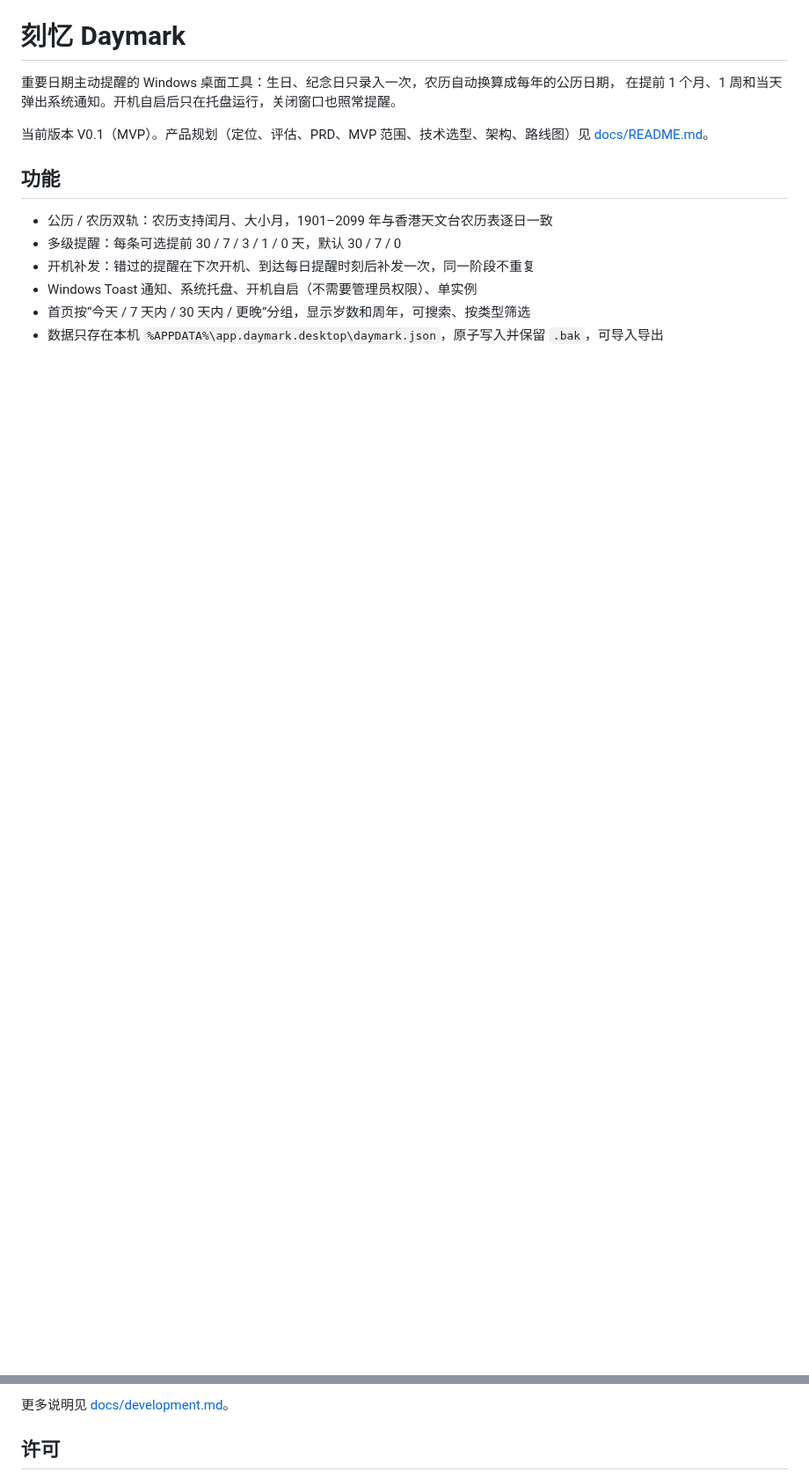
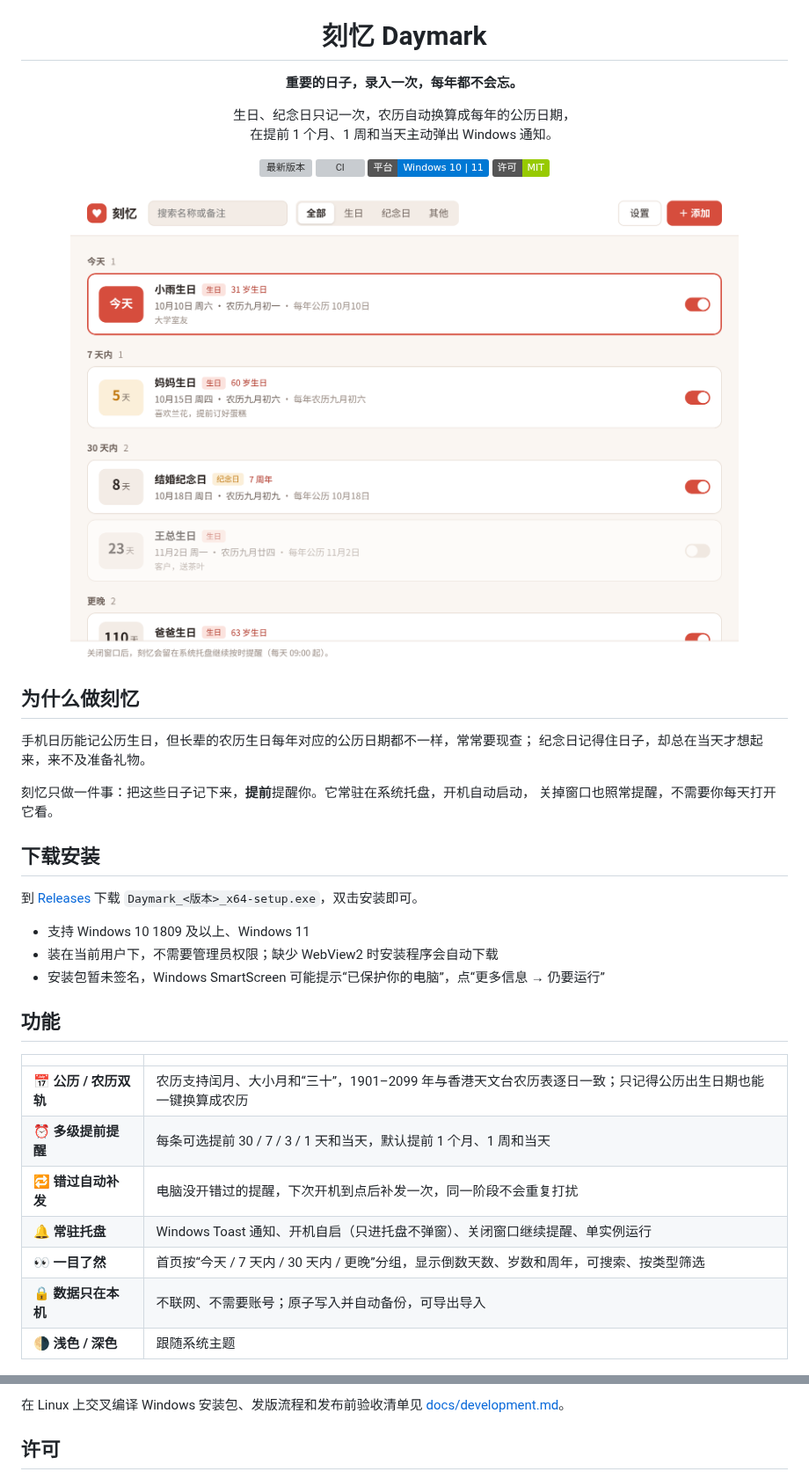
Before and after one commit to kekemao00/daymark, a Markdown page: README.md, 2 parts joined by grey strips. Shown at 88% size. Rendered like a GitHub page; pictures changed too: docs/screenshots/home.png (added); badges without logos; blank space fills up the shorter version; grey boxes are pictures that could not be loaded.

````diff
--- a/README.md
+++ b/README.md
@@ -1,17 +5,44 @@
 # 刻忆 Daymark
 
-重要日期主动提醒的 Windows 桌面工具：生日、纪念日只录入一次，农历自动换算成每年的公历日期，
-在提前 1 个月、1 周和当天弹出系统通知。开机自启后只在托盘运行，关闭窗口也照常提醒。
+**重要的日子，录入一次，每年都不会忘。**
 
-当前版本 V0.1（MVP）。产品规划（定位、评估、PRD、MVP 范围、技术选型、架构、路线图）见
-[docs/README.md](docs/README.md)。
+生日、纪念日只记一次，农历自动换算成每年的公历日期，<br>
+在提前 1 个月、1 周和当天主动弹出 Windows 通知。
+
+[![最新版本](https://img.shields.io/github/v/release/kekemao00/daymark?label=下载&color=d9493b)](https://github.com/kekemao00/daymark/releases/latest)
+[![CI](https://github.com/kekemao00/daymark/actions/workflows/ci.yml/badge.svg)](https://github.com/kekemao00/daymark/actions/workflows/ci.yml)
+[![平台](https://img.shields.io/badge/平台-Windows%2010%20%7C%2011-0078d4)](#下载安装)
+[![许可](https://img.shields.io/badge/许可-MIT-green)](LICENSE)
+
+<img src="docs/screenshots/home.png" width="760" alt="刻忆首页：按今天、7 天内、30 天内、更晚分组列出即将到来的日子">
+
+</div>
+
+## 为什么做刻忆
+
+手机日历能记公历生日，但长辈的农历生日每年对应的公历日期都不一样，常常要现查；
+纪念日记得住日子，却总在当天才想起来，来不及准备礼物。
+
+刻忆只做一件事：把这些日子记下来，**提前**提醒你。它常驻在系统托盘，开机自动启动，
+关掉窗口也照常提醒，不需要你每天打开它看。
+
+## 下载安装
+
+到 [Releases](https://github.com/kekemao00/daymark/releases/latest) 下载 `Daymark_<版本>_x64-setup.exe`，双击安装即可。
+
+- 支持 Windows 10 1809 及以上、Windows 11
+- 装在当前用户下，不需要管理员权限；缺少 WebView2 时安装程序会自动下载
+- 安装包暂未签名，Windows SmartScreen 可能提示“已保护你的电脑”，点“更多信息 → 仍要运行”
 
 ## 功能
 
-- 公历 / 农历双轨：农历支持闰月、大小月，1901–2099 年与香港天文台农历表逐日一致
-- 多级提醒：每条可选提前 30 / 7 / 3 / 1 / 0 天，默认 30 / 7 / 0
-- 开机补发：错过的提醒在下次开机、到达每日提醒时刻后补发一次，同一阶段不重复
-- Windows Toast 通知、系统托盘、开机自启（不需要管理员权限）、单实例
-- 首页按“今天 / 7 天内 / 30 天内 / 更晚”分组，显示岁数和周年，可搜索、按类型筛选
-- 数据只存在本机 `%APPDATA%\app.daymark.desktop\daymark.json`，原子写入并保留 `.bak`，可导入导出
+| | |
+| --- | --- |
+| 📅 **公历 / 农历双轨** | 农历支持闰月、大小月和“三十”，1901–2099 年与香港天文台农历表逐日一致；只记得公历出生日期也能一键换算成农历 |
+| ⏰ **多级提前提醒** | 每条可选提前 30 / 7 / 3 / 1 天和当天，默认提前 1 个月、1 周和当天 |
+| 🔁 **错过自动补发** | 电脑没开错过的提醒，下次开机到点后补发一次，同一阶段不会重复打扰 |
+| 🔔 **常驻托盘** | Windows Toast 通知、开机自启（只进托盘不弹窗）、关闭窗口继续提醒、单实例运行 |
+| 👀 **一目了然** | 首页按“今天 / 7 天内 / 30 天内 / 更晚”分组，显示倒数天数、岁数和周年，可搜索、按类型筛选 |
+| 🔒 **数据只在本机** | 不联网、不需要账号；原子写入并自动备份，可导出导入 |
+| 🌗 **浅色 / 深色** | 跟随系统主题 |
 
@@ -41,6 +125,6 @@ npm run tauri build      # 生成安装包：target/release/bundle/nsis/刻忆_0
 ```
 
-更多说明见 [docs/development.md](docs/development.md)。
+在 Linux 上交叉编译 Windows 安装包、发版流程和发布前验收清单见 [docs/development.md](docs/development.md)。
 
 ## 许可
 
````
Also changed, not shown: other parts of README.md (+69 -12 lines), docs/screenshots/editor.png (added), docs/screenshots/home-dark.png (added), docs/screenshots/settings.png (added).
